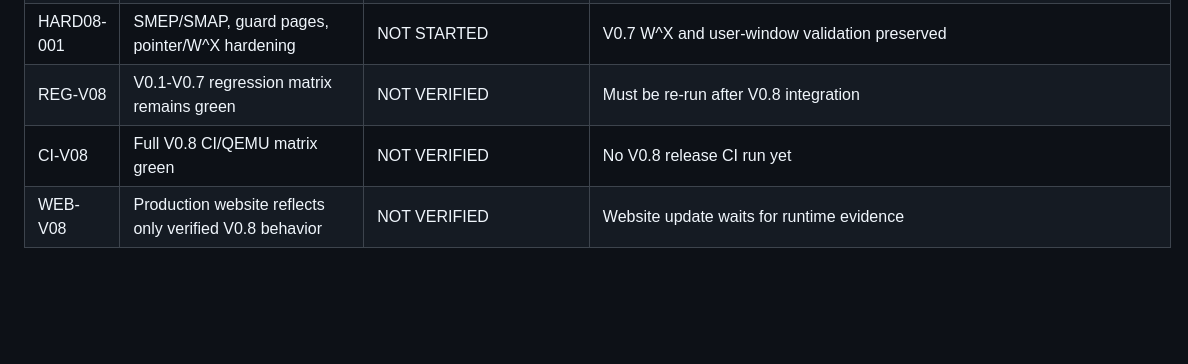
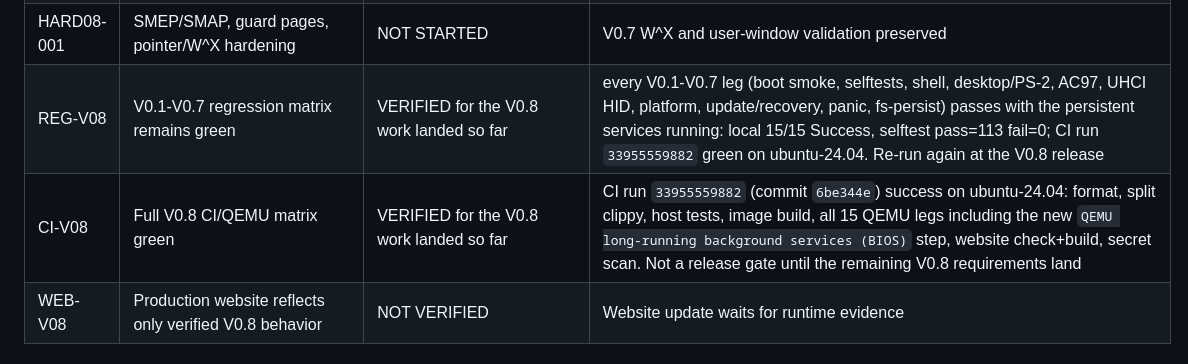
Before and after one commit to leelaravind/itisyou-os, a Markdown page: docs/REQUIREMENTS.md, the part around the change. GitHub-like rendering; blank space fills up the shorter version.

```diff
--- a/docs/REQUIREMENTS.md
+++ b/docs/REQUIREMENTS.md
@@ -204,8 +204,8 @@ the host-tested network protocol layer.
 | USB08-001 | xHCI enumeration and HID path | NOT STARTED | V0.7 UHCI/HID path preserved |
 | AUD08-001 | Persistent tamper-aware audit records | NOT STARTED | V0.7 in-memory audit ring preserved |
 | HARD08-001 | SMEP/SMAP, guard pages, pointer/W^X hardening | NOT STARTED | V0.7 W^X and user-window validation preserved |
-| REG-V08 | V0.1-V0.7 regression matrix remains green | NOT VERIFIED | Must be re-run after V0.8 integration |
-| CI-V08 | Full V0.8 CI/QEMU matrix green | NOT VERIFIED | No V0.8 release CI run yet |
+| REG-V08 | V0.1-V0.7 regression matrix remains green | VERIFIED for the V0.8 work landed so far | every V0.1-V0.7 leg (boot smoke, selftests, shell, desktop/PS-2, AC97, UHCI HID, platform, update/recovery, panic, fs-persist) passes with the persistent services running: local 15/15 Success, selftest pass=113 fail=0; CI run `33955559882` green on ubuntu-24.04. Re-run again at the V0.8 release |
+| CI-V08 | Full V0.8 CI/QEMU matrix green | VERIFIED for the V0.8 work landed so far | CI run `33955559882` (commit `6be344e`) success on ubuntu-24.04: format, split clippy, host tests, image build, all 15 QEMU legs including the new `QEMU long-running background services (BIOS)` step, website check+build, secret scan. Not a release gate until the remaining V0.8 requirements land |
 | WEB-V08 | Production website reflects only verified V0.8 behavior | NOT VERIFIED | Website update waits for runtime evidence |
 
 ## Testing & verification
```
Also changed, not shown: docs/CURRENT_STATUS.md (+4 -1 lines), docs/SESSION_CHECKPOINT.md (+3 -2 lines).
